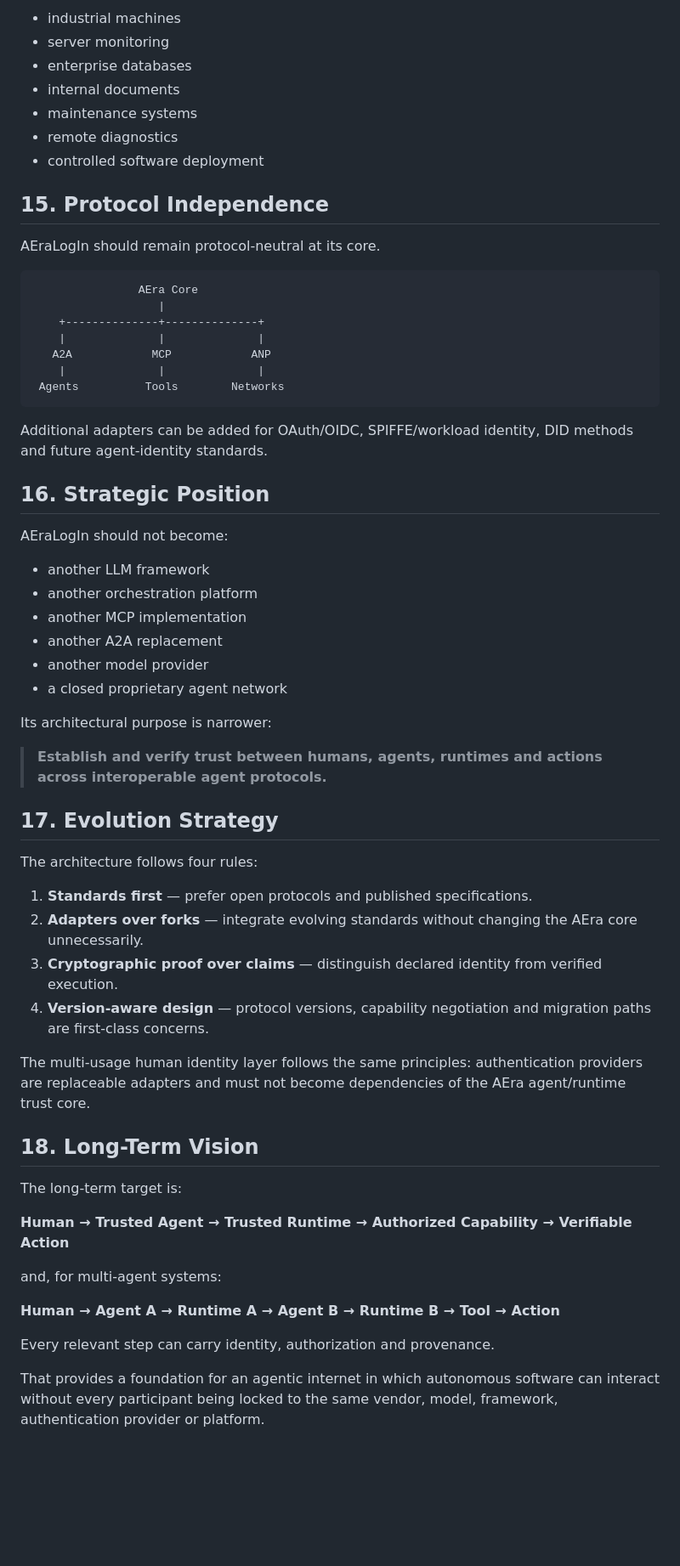
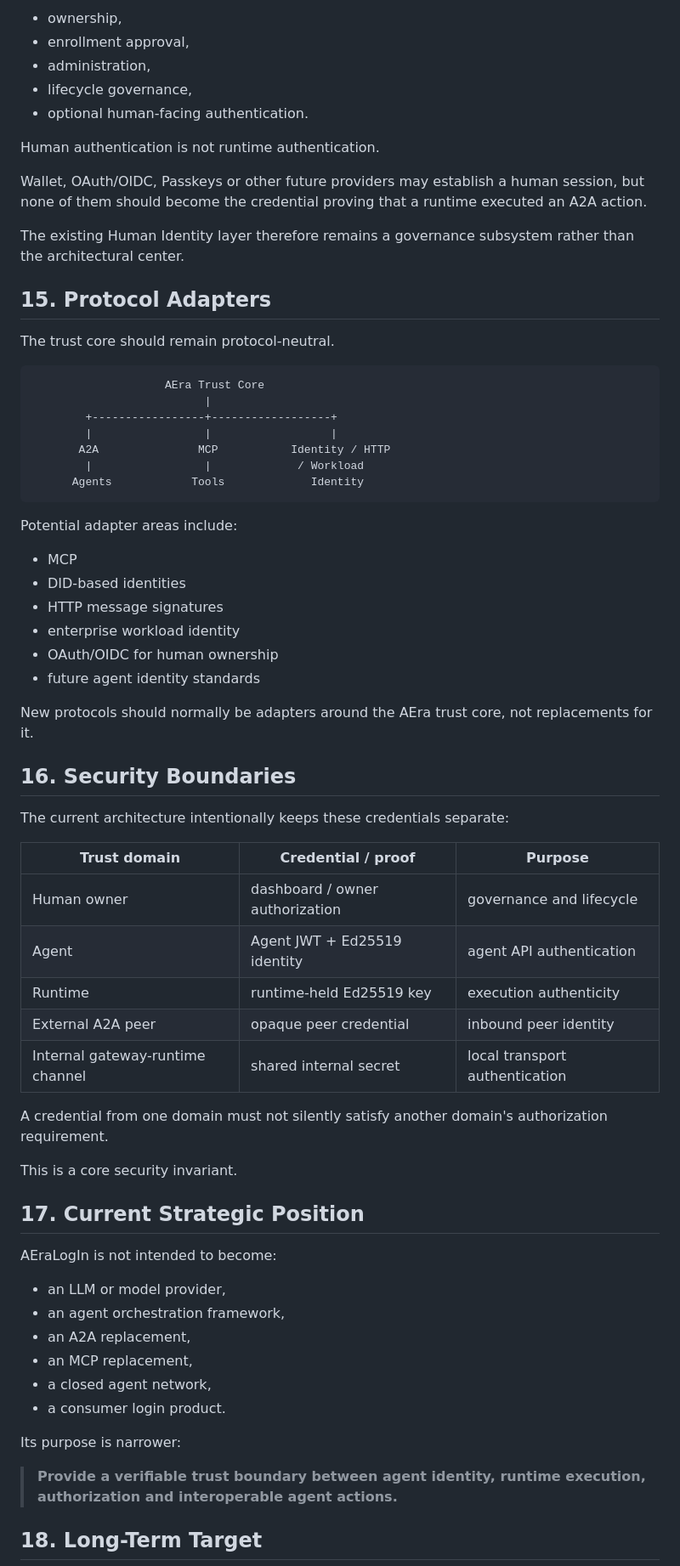
Before and after one commit to koal0308/AEraLogin-Human-and-A2A, a Markdown page: docs/WHITEPAPER.md, the part around one of its changes. Shown at 85% size. Drawn GitHub-style; blank space fills up the shorter version.

Commit message:
docs: rewrite whitepaper for A2A-first trust architecture

````diff
--- a/docs/WHITEPAPER.md
+++ b/docs/WHITEPAPER.md
@@ -359,63 +366,71 @@ Potential applications include:
 
-- industrial machines
-- server monitoring
-- enterprise databases
-- internal documents
-- maintenance systems
-- remote diagnostics
-- controlled software deployment
+- ownership,
+- enrollment approval,
+- administration,
+- lifecycle governance,
+- optional human-facing authentication.
 
-## 15. Protocol Independence
+Human authentication is not runtime authentication.
 
-AEraLogIn should remain protocol-neutral at its core.
+Wallet, OAuth/OIDC, Passkeys or other future providers may establish a human session, but none of them should become the credential proving that a runtime executed an A2A action.
 
-                    AEra Core
-                       |
-        +--------------+--------------+
-        |              |              |
-       A2A            MCP            ANP
-        |              |              |
-     Agents          Tools        Networks
+The existing Human Identity layer therefore remains a governance subsystem rather than the architectural center.
 
-Additional adapters can be added for OAuth/OIDC, SPIFFE/workload identity, DID methods and future agent-identity standards.
+## 15. Protocol Adapters
 
-## 16. Strategic Position
+The trust core should remain protocol-neutral.
 
-AEraLogIn should not become:
+```text
+                    AEra Trust Core
+                          |
+        +-----------------+------------------+
+        |                 |                  |
+       A2A               MCP           Identity / HTTP
+        |                 |             / Workload
+      Agents            Tools             Identity
+```
 
-- another LLM framework
-- another orchestration platform
-- another MCP implementation
-- another A2A replacement
-- another model provider
-- a closed proprietary agent network
+Potential adapter areas include:
 
-Its architectural purpose is narrower:
+- MCP
+- DID-based identities
+- HTTP message signatures
+- enterprise workload identity
+- OAuth/OIDC for human ownership
+- future agent identity standards
 
-> **Establish and verify trust between humans, agents, runtimes and actions across interoperable agent protocols.**
+New protocols should normally be adapters around the AEra trust core, not replacements for it.
 
-## 17. Evolution Strategy
+## 16. Security Boundaries
 
-The architecture follows four rules:
+The current architecture intentionally keeps these credentials separate:
 
-1. **Standards first** — prefer open protocols and published specifications.
-2. **Adapters over forks** — integrate evolving standards without changing the AEra core unnecessarily.
-3. **Cryptographic proof over claims** — distinguish declared identity from verified execution.
-4. **Version-aware design** — protocol versions, capability negotiation and migration paths are first-class concerns.
+| Trust domain | Credential / proof | Purpose |
+|---|---|---|
+| Human owner | dashboard / owner authorization | governance and lifecycle |
+| Agent | Agent JWT + Ed25519 identity | agent API authentication |
+| Runtime | runtime-held Ed25519 key | execution authenticity |
+| External A2A peer | opaque peer credential | inbound peer identity |
+| Internal gateway-runtime channel | shared internal secret | local transport authentication |
 
-The multi-usage human identity layer follows the same principles: authentication providers are replaceable adapters and must not become dependencies of the AEra agent/runtime trust core.
+A credential from one domain must not silently satisfy another domain's authorization requirement.
 
-## 18. Long-Term Vision
+This is a core security invariant.
 
-The long-term target is:
+## 17. Current Strategic Position
 
-**Human → Trusted Agent → Trusted Runtime → Authorized Capability → Verifiable Action**
+AEraLogIn is not intended to become:
 
-and, for multi-agent systems:
+- an LLM or model provider,
+- an agent orchestration framework,
+- an A2A replacement,
+- an MCP replacement,
+- a closed agent network,
+- a consumer login product.
 
-**Human → Agent A → Runtime A → Agent B → Runtime B → Tool → Action**
+Its purpose is narrower:
 
-Every relevant step can carry identity, authorization and provenance.
+> **Provide a verifiable trust boundary between agent identity, runtime execution, authorization and interoperable agent actions.**
 
-That provides a foundation for an agentic internet in which autonomous software can interact without every participant being locked to the same vendor, model, framework, authentication provider or platform.
+## 18. Long-Term Target
 
````
Also changed, not shown: other parts of docs/WHITEPAPER.md (+343 -295 lines).
